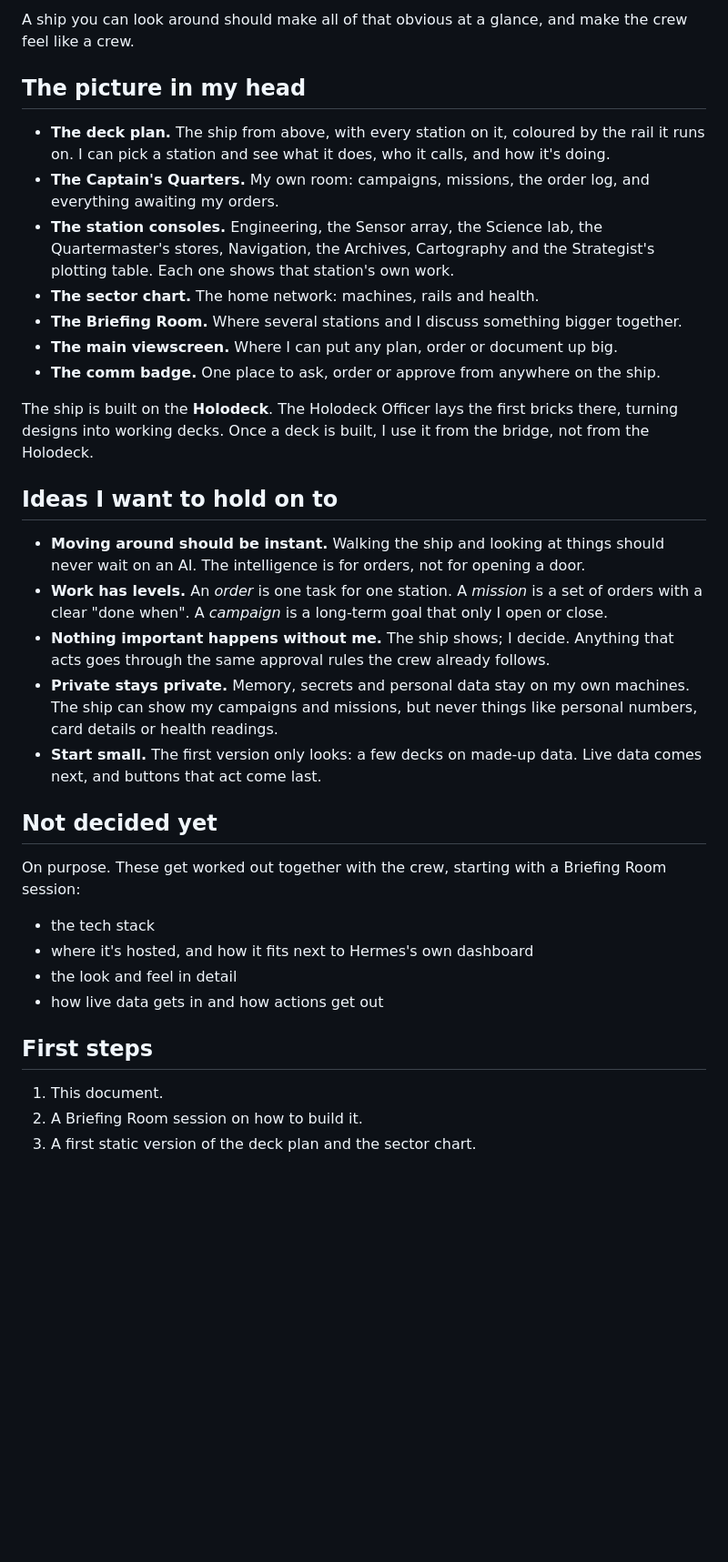
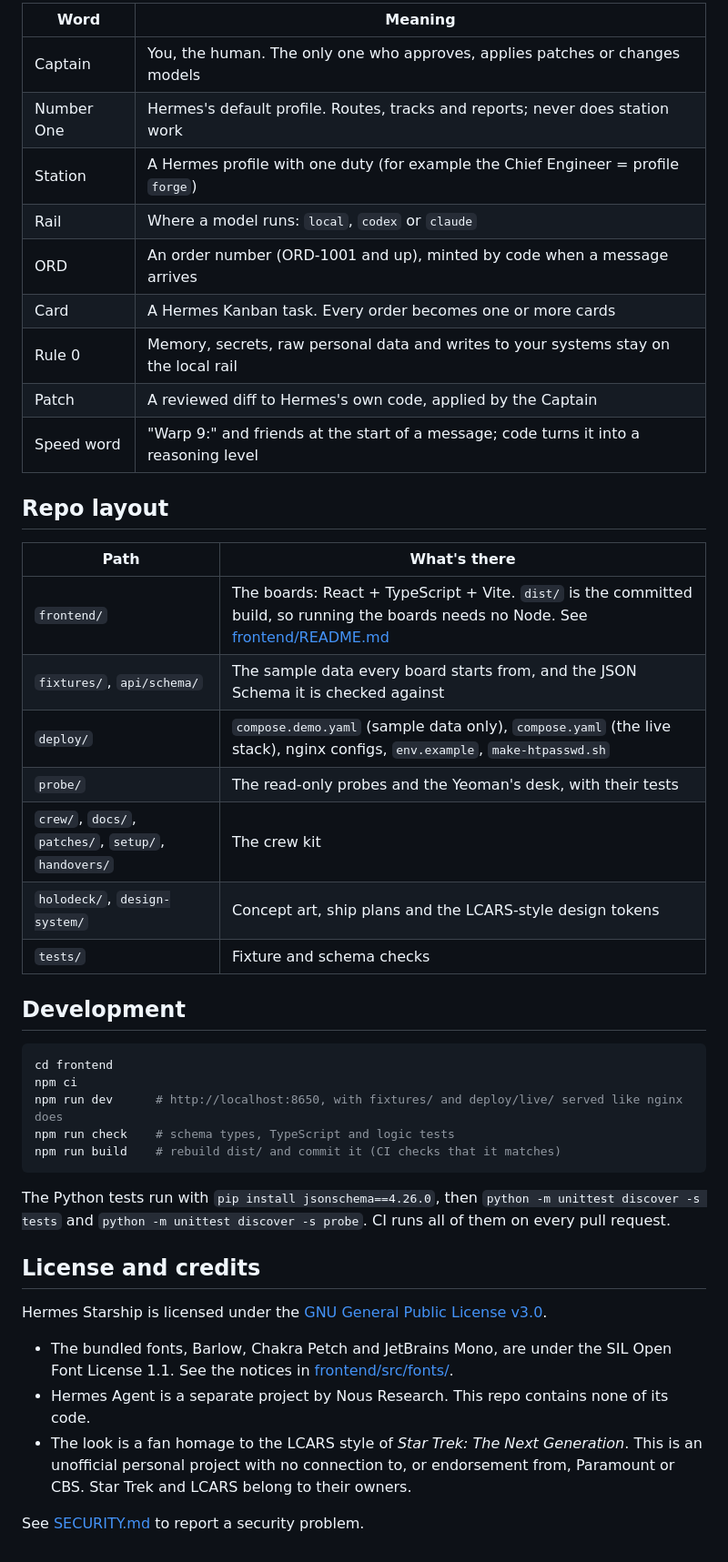
Before and after one commit to RogerHagman/Hermes-Starship, a Markdown page: README.md, the part around one of its changes. Shown at 91% size. Rendered like a GitHub page; blank space fills up the shorter version.

````diff
--- a/README.md
+++ b/README.md
@@ -61,36 +79,46 @@ Today the crew lives in chat and in files. That works, but I can't *see* it:
 
-A ship you can look around should make all of that obvious at a glance, and make the crew feel like a crew.
+| Word | Meaning |
+|---|---|
+| Captain | You, the human. The only one who approves, applies patches or changes models |
+| Number One | Hermes's default profile. Routes, tracks and reports; never does station work |
+| Station | A Hermes profile with one duty (for example the Chief Engineer = profile `forge`) |
+| Rail | Where a model runs: `local`, `codex` or `claude` |
+| ORD | An order number (ORD-1001 and up), minted by code when a message arrives |
+| Card | A Hermes Kanban task. Every order becomes one or more cards |
+| Rule 0 | Memory, secrets, raw personal data and writes to your systems stay on the local rail |
+| Patch | A reviewed diff to Hermes's own code, applied by the Captain |
+| Speed word | "Warp 9:" and friends at the start of a message; code turns it into a reasoning level |
 
-## The picture in my head
+## Repo layout
 
-- **The deck plan.** The ship from above, with every station on it, coloured by the rail it runs on. I can pick a station and see what it does, who it calls, and how it's doing.
-- **The Captain's Quarters.** My own room: campaigns, missions, the order log, and everything awaiting my orders.
-- **The station consoles.** Engineering, the Sensor array, the Science lab, the Quartermaster's stores, Navigation, the Archives, Cartography and the Strategist's plotting table. Each one shows that station's own work.
-- **The sector chart.** The home network: machines, rails and health.
-- **The Briefing Room.** Where several stations and I discuss something bigger together.
-- **The main viewscreen.** Where I can put any plan, order or document up big.
-- **The comm badge.** One place to ask, order or approve from anywhere on the ship.
+| Path | What's there |
+|---|---|
+| `frontend/` | The boards: React + TypeScript + Vite. `dist/` is the committed build, so running the boards needs no Node. See [frontend/README.md](frontend/README.md) |
+| `fixtures/`, `api/schema/` | The sample data every board starts from, and the JSON Schema it is checked against |
+| `deploy/` | `compose.demo.yaml` (sample data only), `compose.yaml` (the live stack), nginx configs, `env.example`, `make-htpasswd.sh` |
+| `probe/` | The read-only probes and the Yeoman's desk, with their tests |
+| `crew/`, `docs/`, `patches/`, `setup/`, `handovers/` | The crew kit |
+| `holodeck/`, `design-system/` | Concept art, ship plans and the LCARS-style design tokens |
+| `tests/` | Fixture and schema checks |
 
-The ship is built on the **Holodeck**. The Holodeck Officer lays the first bricks there, turning designs into working decks. Once a deck is built, I use it from the bridge, not from the Holodeck.
+## Development
 
-## Ideas I want to hold on to
+```sh
+cd frontend
+npm ci
+npm run dev      # http://localhost:8650, with fixtures/ and deploy/live/ served like nginx does
+npm run check    # schema types, TypeScript and logic tests
+npm run build    # rebuild dist/ and commit it (CI checks that it matches)
+```
 
-- **Moving around should be instant.** Walking the ship and looking at things should never wait on an AI. The intelligence is for orders, not for opening a door.
-- **Work has levels.** An *order* is one task for one station. A *mission* is a set of orders with a clear "done when". A *campaign* is a long-term goal that only I open or close.
-- **Nothing important happens without me.** The ship shows; I decide. Anything that acts goes through the same approval rules the crew already follows.
-- **Private stays private.** Memory, secrets and personal data stay on my own machines. The ship can show my campaigns and missions, but never things like personal numbers, card details or health readings.
-- **Start small.** The first version only looks: a few decks on made-up data. Live data comes next, and buttons that act come last.
+The Python tests run with `pip install jsonschema==4.26.0`, then `python -m unittest discover -s tests` and `python -m unittest discover -s probe`. CI runs all of them on every pull request.
 
-## Not decided yet
+## License and credits
 
-On purpose. These get worked out together with the crew, starting with a Briefing Room session:
-- the tech stack
-- where it's hosted, and how it fits next to Hermes's own dashboard
-- the look and feel in detail
-- how live data gets in and how actions get out
+Hermes Starship is licensed under the [GNU General Public License v3.0](LICENSE).
 
-## First steps
+- The bundled fonts, Barlow, Chakra Petch and JetBrains Mono, are under the SIL Open Font License 1.1. See the notices in [frontend/src/fonts/](frontend/src/fonts/).
+- Hermes Agent is a separate project by Nous Research. This repo contains none of its code.
+- The look is a fan homage to the LCARS style of *Star Trek: The Next Generation*. This is an unofficial personal project with no connection to, or endorsement from, Paramount or CBS. Star Trek and LCARS belong to their owners.
 
-1. This document.
-2. A Briefing Room session on how to build it.
-3. A first static version of the deck plan and the sector chart.
+See [SECURITY.md](SECURITY.md) to report a security problem.
````
Also changed, not shown: other parts of README.md (+62 -44 lines), IDEA.md (added, +81 -0 lines), SECURITY.md (added, +24 -0 lines), Starship-kit-README.md (deleted, +0 -55 lines), docs/09-live-data.md (added, +83 -0 lines), docs/images/bridge.jpg (added), docs/images/quarters.jpg (added), docs/kit-manifest.md (renamed from MANIFEST.md), 3 other files.
